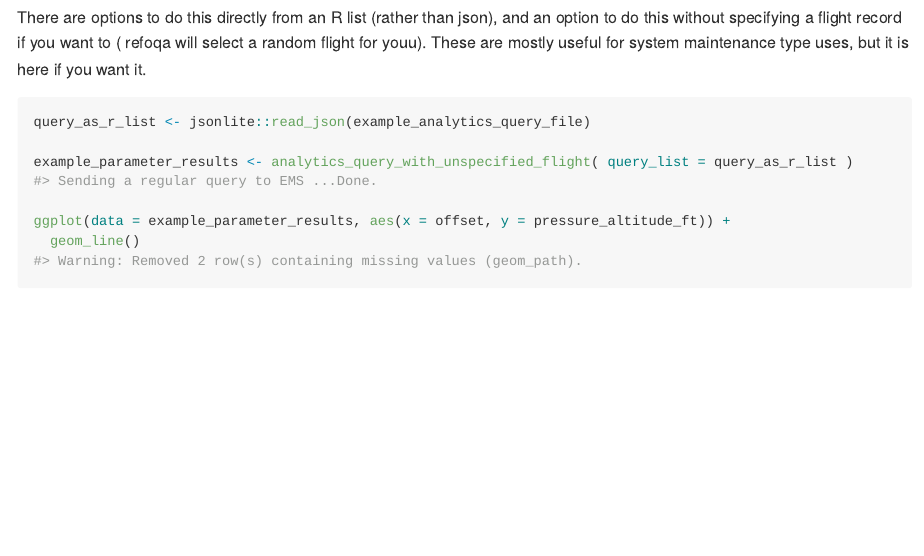
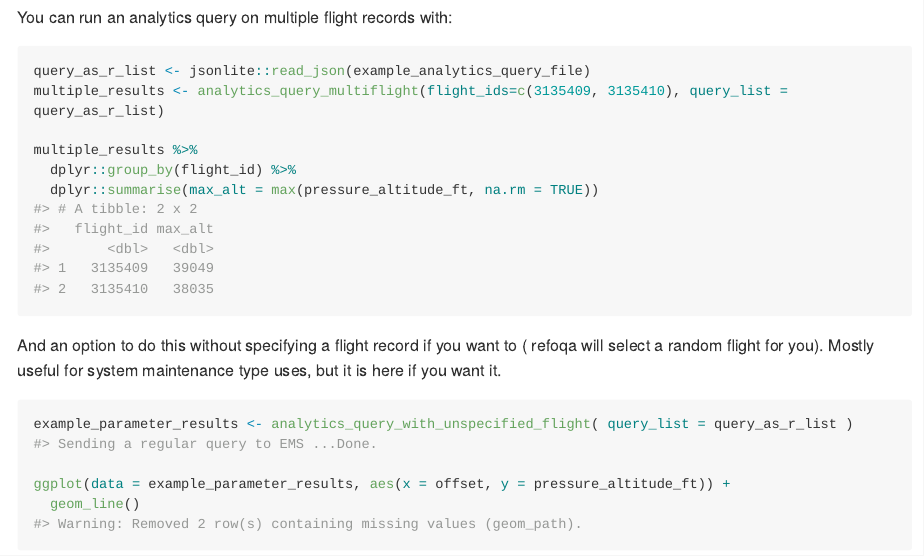
Before and after one commit to ge-flight-analytics/refoqa, an R Markdown document (README.Rmd): the page in a window 1100 px wide, from 5550 px down before the commit and from 5730 px down after it. The pictures show the output file README.md that the author committed with the source, drawn offline in the style of GitHub; long lines of code are wrapped.

Commit message:
adding multi-flight query support for analytics query

````diff
--- a/README.Rmd
+++ b/README.Rmd
@@ -159,13 +160,21 @@ ggplot(data = example_parameter_results, aes(x = offset, y = pressure_altitude_f
 
 ```
 
-There are options to do this directly from an R list (rather than json), and an option to do this without specifying a flight record if you want to ( refoqa will select a random flight for youu).
-These are mostly  useful for system maintenance type uses, but it is here if you want it.
+You can run an analytics query on multiple flight records with:
+```{r}
+query_as_r_list <- jsonlite::read_json(example_analytics_query_file)
+multiple_results <- analytics_query_multiflight(flight_ids=c(3135409, 3135410), query_list = query_as_r_list)
+
+multiple_results %>%
+  dplyr::group_by(flight_id) %>%
+  dplyr::summarise(max_alt = max(pressure_altitude_ft, na.rm = TRUE))
+
+```
+
+And an option to do this without specifying a flight record if you want to ( refoqa will select a random flight for you).
+Mostly  useful for system maintenance type uses, but it is here if you want it.
 
 ```{r}
-
-query_as_r_list <- jsonlite::read_json(example_analytics_query_file)
-
 example_parameter_results <- analytics_query_with_unspecified_flight( query_list = query_as_r_list )
 
 ggplot(data = example_parameter_results, aes(x = offset, y = pressure_altitude_ft)) +
````
Also changed, not shown: R/analytics_query.R (+21 -0 lines), README.md, README.Rmd (1 more changed lines), 3 other files.
